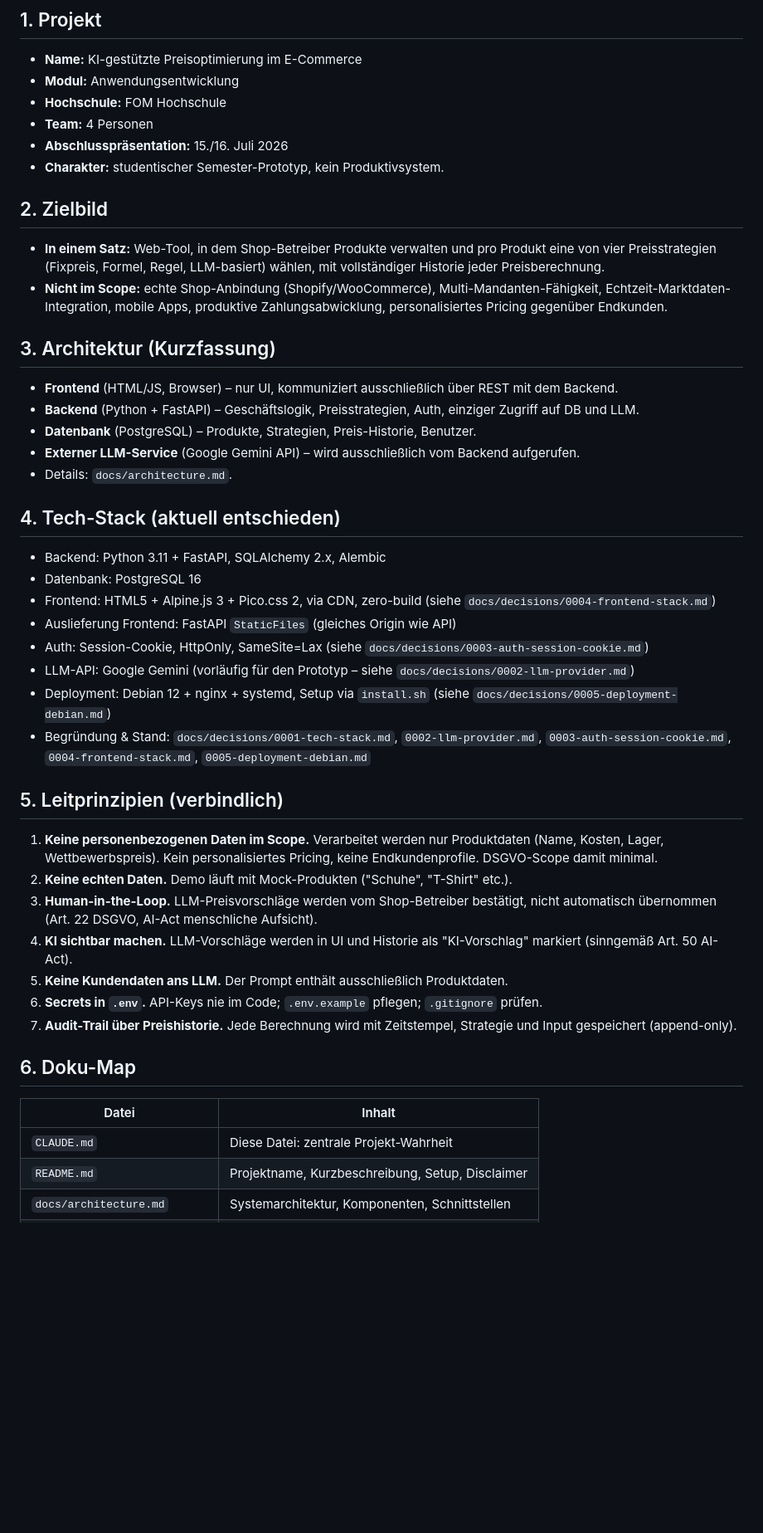
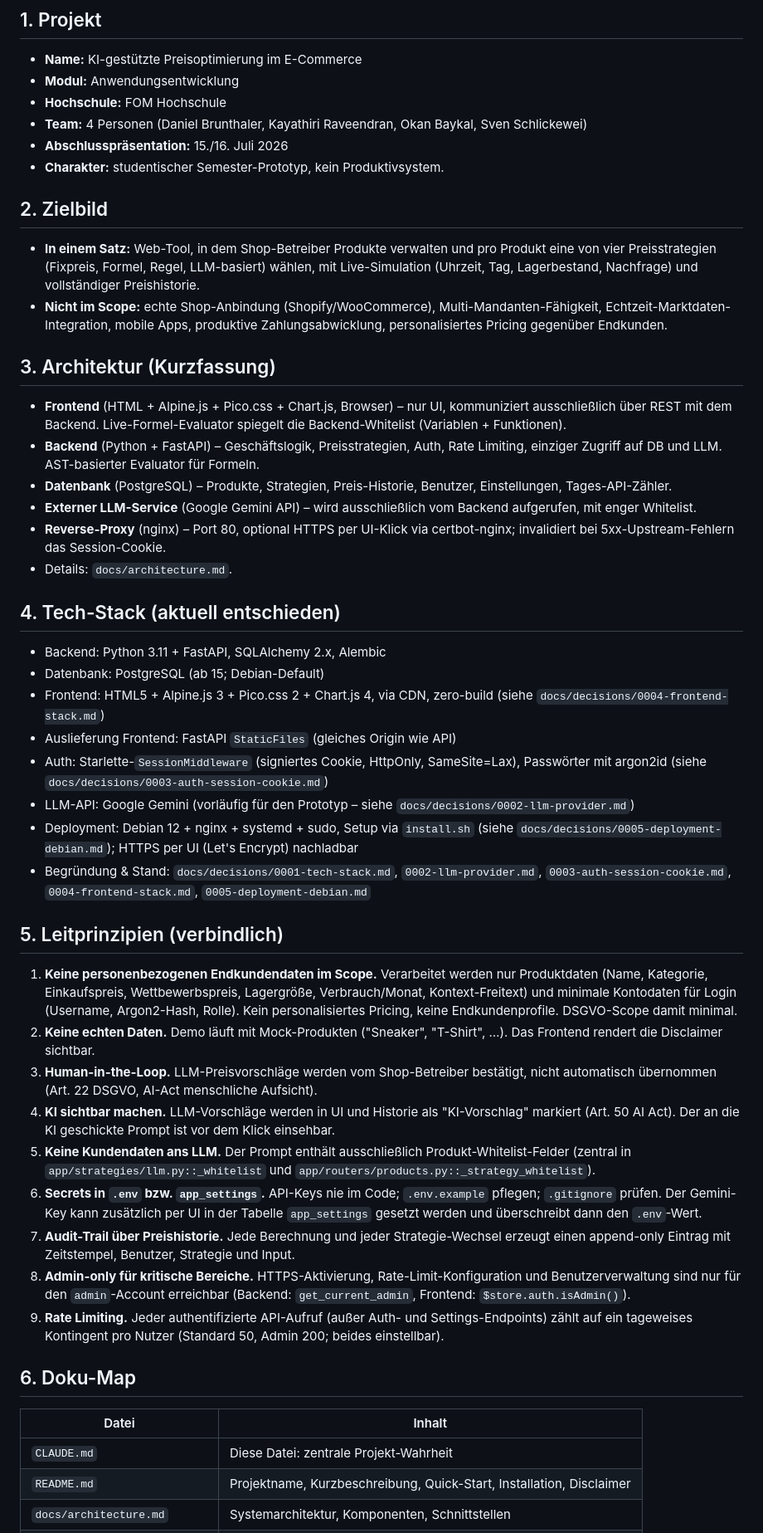
Before and after one commit to Ollornog/AnwendungsentwicklungFOM, a Markdown page: CLAUDE.md, the part around one of its changes. Shown at 83% size. Rendered like a GitHub page; blank space fills up the shorter version.

```diff
--- a/CLAUDE.md
+++ b/CLAUDE.md
@@ -6,43 +6,46 @@ Diese Datei ist die zentrale Wahrheit dieses Projekts. Vor jeder Aufgabe lesen,
 - **Name:** KI-gestützte Preisoptimierung im E-Commerce
 - **Modul:** Anwendungsentwicklung
 - **Hochschule:** FOM Hochschule
-- **Team:** 4 Personen
+- **Team:** 4 Personen (Daniel Brunthaler, Kayathiri Raveendran, Okan Baykal, Sven Schlickewei)
 - **Abschlusspräsentation:** 15./16. Juli 2026
 - **Charakter:** studentischer Semester-Prototyp, kein Produktivsystem.
 
 ## 2. Zielbild
-- **In einem Satz:** Web-Tool, in dem Shop-Betreiber Produkte verwalten und pro Produkt eine von vier Preisstrategien (Fixpreis, Formel, Regel, LLM-basiert) wählen, mit vollständiger Historie jeder Preisberechnung.
+- **In einem Satz:** Web-Tool, in dem Shop-Betreiber Produkte verwalten und pro Produkt eine von vier Preisstrategien (Fixpreis, Formel, Regel, LLM-basiert) wählen, mit Live-Simulation (Uhrzeit, Tag, Lagerbestand, Nachfrage) und vollständiger Preishistorie.
 - **Nicht im Scope:** echte Shop-Anbindung (Shopify/WooCommerce), Multi-Mandanten-Fähigkeit, Echtzeit-Marktdaten-Integration, mobile Apps, produktive Zahlungsabwicklung, personalisiertes Pricing gegenüber Endkunden.
 
 ## 3. Architektur (Kurzfassung)
-- **Frontend** (HTML/JS, Browser) – nur UI, kommuniziert ausschließlich über REST mit dem Backend.
-- **Backend** (Python + FastAPI) – Geschäftslogik, Preisstrategien, Auth, einziger Zugriff auf DB und LLM.
-- **Datenbank** (PostgreSQL) – Produkte, Strategien, Preis-Historie, Benutzer.
-- **Externer LLM-Service** (Google Gemini API) – wird ausschließlich vom Backend aufgerufen.
+- **Frontend** (HTML + Alpine.js + Pico.css + Chart.js, Browser) – nur UI, kommuniziert ausschließlich über REST mit dem Backend. Live-Formel-Evaluator spiegelt die Backend-Whitelist (Variablen + Funktionen).
+- **Backend** (Python + FastAPI) – Geschäftslogik, Preisstrategien, Auth, Rate Limiting, einziger Zugriff auf DB und LLM. AST-basierter Evaluator für Formeln.
+- **Datenbank** (PostgreSQL) – Produkte, Strategien, Preis-Historie, Benutzer, Einstellungen, Tages-API-Zähler.
+- **Externer LLM-Service** (Google Gemini API) – wird ausschließlich vom Backend aufgerufen, mit enger Whitelist.
+- **Reverse-Proxy** (nginx) – Port 80, optional HTTPS per UI-Klick via certbot-nginx; invalidiert bei 5xx-Upstream-Fehlern das Session-Cookie.
 - Details: `docs/architecture.md`.
 
 ## 4. Tech-Stack (aktuell entschieden)
 - Backend: Python 3.11 + FastAPI, SQLAlchemy 2.x, Alembic
-- Datenbank: PostgreSQL 16
-- Frontend: HTML5 + Alpine.js 3 + Pico.css 2, via CDN, zero-build (siehe `docs/decisions/0004-frontend-stack.md`)
+- Datenbank: PostgreSQL (ab 15; Debian-Default)
+- Frontend: HTML5 + Alpine.js 3 + Pico.css 2 + Chart.js 4, via CDN, zero-build (siehe `docs/decisions/0004-frontend-stack.md`)
 - Auslieferung Frontend: FastAPI `StaticFiles` (gleiches Origin wie API)
-- Auth: Session-Cookie, HttpOnly, SameSite=Lax (siehe `docs/decisions/0003-auth-session-cookie.md`)
+- Auth: Starlette-`SessionMiddleware` (signiertes Cookie, HttpOnly, SameSite=Lax), Passwörter mit argon2id (siehe `docs/decisions/0003-auth-session-cookie.md`)
 - LLM-API: Google Gemini (vorläufig für den Prototyp – siehe `docs/decisions/0002-llm-provider.md`)
-- Deployment: Debian 12 + nginx + systemd, Setup via `install.sh` (siehe `docs/decisions/0005-deployment-debian.md`)
+- Deployment: Debian 12 + nginx + systemd + sudo, Setup via `install.sh` (siehe `docs/decisions/0005-deployment-debian.md`); HTTPS per UI (Let's Encrypt) nachladbar
 - Begründung & Stand: `docs/decisions/0001-tech-stack.md`, `0002-llm-provider.md`, `0003-auth-session-cookie.md`, `0004-frontend-stack.md`, `0005-deployment-debian.md`
 
 ## 5. Leitprinzipien (verbindlich)
-1. **Keine personenbezogenen Daten im Scope.** Verarbeitet werden nur Produktdaten (Name, Kosten, Lager, Wettbewerbspreis). Kein personalisiertes Pricing, keine Endkundenprofile. DSGVO-Scope damit minimal.
-2. **Keine echten Daten.** Demo läuft mit Mock-Produkten ("Schuhe", "T-Shirt" etc.).
+1. **Keine personenbezogenen Endkundendaten im Scope.** Verarbeitet werden nur Produktdaten (Name, Kategorie, Einkaufspreis, Wettbewerbspreis, Lagergröße, Verbrauch/Monat, Kontext-Freitext) und minimale Kontodaten für Login (Username, Argon2-Hash, Rolle). Kein personalisiertes Pricing, keine Endkundenprofile. DSGVO-Scope damit minimal.
+2. **Keine echten Daten.** Demo läuft mit Mock-Produkten ("Sneaker", "T-Shirt", …). Das Frontend rendert die Disclaimer sichtbar.
 3. **Human-in-the-Loop.** LLM-Preisvorschläge werden vom Shop-Betreiber bestätigt, nicht automatisch übernommen (Art. 22 DSGVO, AI-Act menschliche Aufsicht).
-4. **KI sichtbar machen.** LLM-Vorschläge werden in UI und Historie als "KI-Vorschlag" markiert (sinngemäß Art. 50 AI-Act).
-5. **Keine Kundendaten ans LLM.** Der Prompt enthält ausschließlich Produktdaten.
-6. **Secrets in `.env`.** API-Keys nie im Code; `.env.example` pflegen; `.gitignore` prüfen.
-7. **Audit-Trail über Preishistorie.** Jede Berechnung wird mit Zeitstempel, Strategie und Input gespeichert (append-only).
+4. **KI sichtbar machen.** LLM-Vorschläge werden in UI und Historie als "KI-Vorschlag" markiert (Art. 50 AI Act). Der an die KI geschickte Prompt ist vor dem Klick einsehbar.
+5. **Keine Kundendaten ans LLM.** Der Prompt enthält ausschließlich Produkt-Whitelist-Felder (zentral in `app/strategies/llm.py::_whitelist` und `app/routers/products.py::_strategy_whitelist`).
+6. **Secrets in `.env` bzw. `app_settings`.** API-Keys nie im Code; `.env.example` pflegen; `.gitignore` prüfen. Der Gemini-Key kann zusätzlich per UI in der Tabelle `app_settings` gesetzt werden und überschreibt dann den `.env`-Wert.
+7. **Audit-Trail über Preishistorie.** Jede Berechnung und jeder Strategie-Wechsel erzeugt einen append-only Eintrag mit Zeitstempel, Benutzer, Strategie und Input.
+8. **Admin-only für kritische Bereiche.** HTTPS-Aktivierung, Rate-Limit-Konfiguration und Benutzerverwaltung sind nur für den `admin`-Account erreichbar (Backend: `get_current_admin`, Frontend: `$store.auth.isAdmin()`).
+9. **Rate Limiting.** Jeder authentifizierte API-Aufruf (außer Auth- und Settings-Endpoints) zählt auf ein tageweises Kontingent pro Nutzer (Standard 50, Admin 200; beides einstellbar).
 
 ## 6. Doku-Map
 | Datei | Inhalt |
 | --- | --- |
 | `CLAUDE.md` | Diese Datei: zentrale Projekt-Wahrheit |
-| `README.md` | Projektname, Kurzbeschreibung, Setup, Disclaimer |
+| `README.md` | Projektname, Kurzbeschreibung, Quick-Start, Installation, Disclaimer |
 | `docs/architecture.md` | Systemarchitektur, Komponenten, Schnittstellen |
```
Also changed, not shown: other parts of CLAUDE.md (+31 -22 lines).
